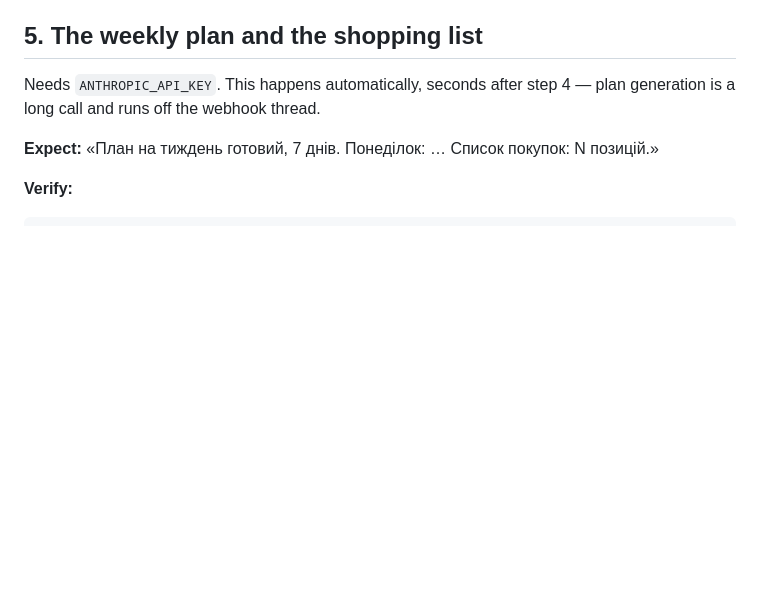
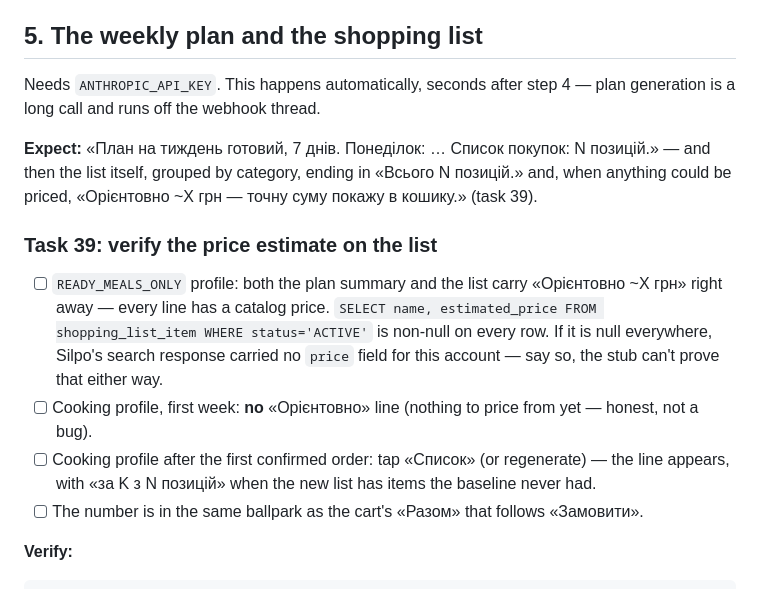
Before and after one commit to javaAndScriptDeveloper/SilpoRestockAI, a Markdown page: docs/RUNBOOK.md, the part around the change. Drawn GitHub-style; blank space fills up the shorter version.

```diff
--- a/docs/RUNBOOK.md
+++ b/docs/RUNBOOK.md
@@ -251,7 +251,20 @@ added to.
 Needs `ANTHROPIC_API_KEY`. This happens automatically, seconds after step 4 — plan generation is a long
 call and runs off the webhook thread.
 
-**Expect:** «План на тиждень готовий, 7 днів. Понеділок: … Список покупок: N позицій.»
+**Expect:** «План на тиждень готовий, 7 днів. Понеділок: … Список покупок: N позицій.» — and then the list
+itself, grouped by category, ending in «Всього N позицій.» and, when anything could be priced, «Орієнтовно
+~X грн — точну суму покажу в кошику.» (task 39).
+
+### Task 39: verify the price estimate on the list
+
+- [ ] `READY_MEALS_ONLY` profile: both the plan summary and the list carry «Орієнтовно ~X грн» right away —
+      every line has a catalog price. `SELECT name, estimated_price FROM shopping_list_item WHERE status='ACTIVE'`
+      is non-null on every row. If it is null everywhere, Silpo's search response carried no `price` field for
+      this account — say so, the stub can't prove that either way.
+- [ ] Cooking profile, first week: **no** «Орієнтовно» line (nothing to price from yet — honest, not a bug).
+- [ ] Cooking profile after the first confirmed order: tap «Список» (or regenerate) — the line appears, with
+      «за K з N позицій» when the new list has items the baseline never had.
+- [ ] The number is in the same ballpark as the cart's «Разом» that follows «Замовити».
 
 **Verify:**
 
```
Also changed, not shown: docs/OVERNIGHT_QUESTIONS.md (+23 -0 lines), 1 other file.
